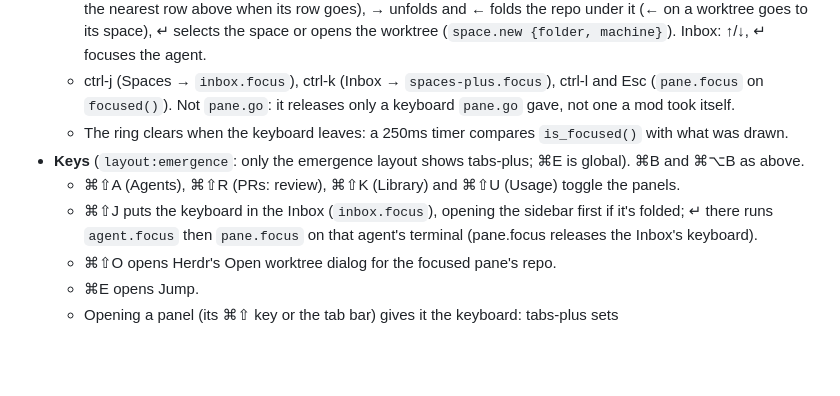
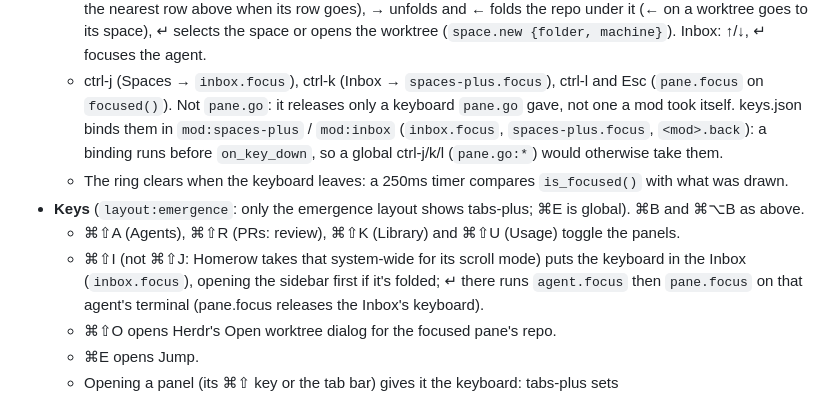
Before and after one commit to shoaibkhanz/emergence, a Markdown page: RECIPE.md, the part around one of its changes. GitHub-like rendering; blank space fills up the shorter version.

```diff
--- a/RECIPE.md
+++ b/RECIPE.md
@@ -83,10 +83,13 @@ Type is Geist (11/12/13/15), with Geist Mono for paths, branches and models.
     space), ↵ selects the space or opens the worktree (`space.new {folder, machine}`). Inbox: ↑/↓, ↵ focuses the agent.
   - ctrl-j (Spaces → `inbox.focus`), ctrl-k (Inbox → `spaces-plus.focus`), ctrl-l and Esc (`pane.focus` on
     `focused()`). Not `pane.go`: it releases only a keyboard `pane.go` gave, not one a mod took itself.
+    keys.json binds them in `mod:spaces-plus` / `mod:inbox` (`inbox.focus`, `spaces-plus.focus`, `<mod>.back`):
+    a binding runs before `on_key_down`, so a global ctrl-j/k/l (`pane.go:*`) would otherwise take them.
   - The ring clears when the keyboard leaves: a 250ms timer compares `is_focused()` with what was drawn.
 - **Keys** (`layout:emergence`: only the emergence layout shows tabs-plus; ⌘E is global). ⌘B and ⌘⌥B as above.
   - ⌘⇧A (Agents), ⌘⇧R (PRs: review), ⌘⇧K (Library) and ⌘⇧U (Usage) toggle the panels.
-  - ⌘⇧J puts the keyboard in the Inbox (`inbox.focus`), opening the sidebar first if it's folded; ↵ there runs
+  - ⌘⇧I (not ⌘⇧J: Homerow takes that system-wide for its scroll mode) puts the keyboard in the Inbox (`inbox.focus`),
+    opening the sidebar first if it's folded; ↵ there runs
     `agent.focus` then `pane.focus` on that agent's terminal (pane.focus releases the Inbox's keyboard).
   - ⌘⇧O opens Herdr's Open worktree dialog for the focused pane's repo.
   - ⌘E opens Jump.
```
Also changed, not shown: other parts of RECIPE.md (+1 -1 lines), README.md (+5 -5 lines), docs/images/sidebar.png, 5 other files.
